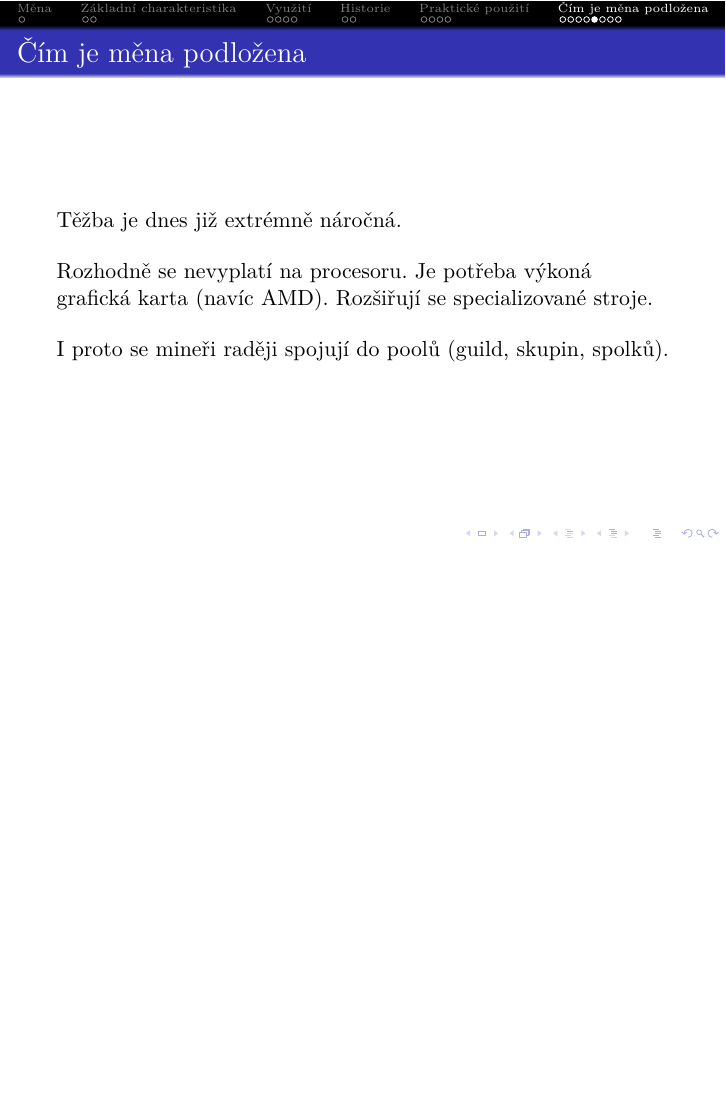
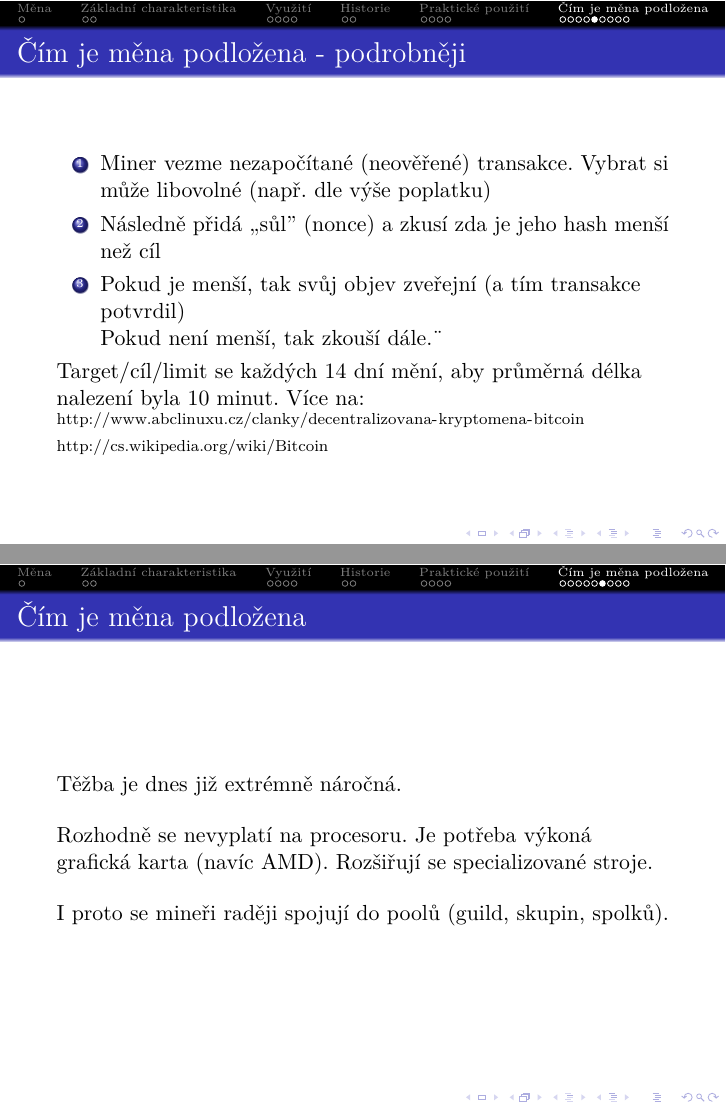
Before and after one commit to Kedrigern/prezentace-cs, LaTeX slides (cryptoparty-bitcoin/cryptoparty-bitcoin.tex): page 25 of 28 before the commit and pages 25 and 26 of 29 after it, the two joined at a grey line, the shorter picture padded with empty space. Compiled offline with XeLaTeX.

Commit message:
BTC: Better description of bitcoin transaction

```diff
--- a/cryptoparty-bitcoin/cryptoparty-bitcoin.tex
+++ b/cryptoparty-bitcoin/cryptoparty-bitcoin.tex
@@ -258,6 +258,22 @@
 	\end{itemize}
 \end{frame}
 
+\begin{frame}
+	\frametitle{Čím je měna podložena - podrobněji}
+	\begin{enumerate}
+		\item Miner vezme nezapočítané (neověřené) transakce. Vybrat si může libovolné (např. dle výše poplatku)
+		\item Následně přidá ,,sůl'' (\textit{nonce}) a zkusí zda je jeho hash menší než \textit{cíl}
+		\item Pokud je menší, tak svůj objev zveřejní (a tím transakce potvrdil)
+
+			Pokud není menší, tak zkouší dále.¨
+	\end{enumerate}
+
+	Target/cíl/limit se každých 14 dní mění, aby průměrná délka nalezení byla 10 minut. Více na:\\
+	\begin{scriptsize}
+	\url{http://www.abclinuxu.cz/clanky/decentralizovana-kryptomena-bitcoin}\\
+	\url{http://cs.wikipedia.org/wiki/Bitcoin}
+	\end{scriptsize}
+\end{frame}
 
 \begin{frame}
 	\frametitle{Čím je měna podložena}
```
